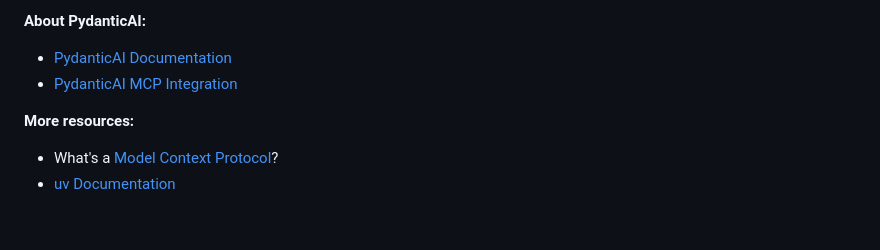
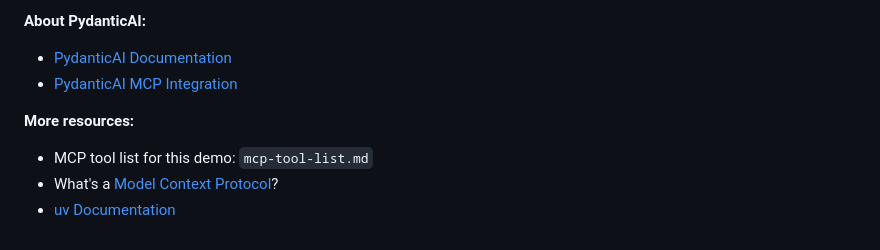
Before and after one commit to BeefreeSDK/beefree-sdk-mcp-example-demo, a Markdown page: README.md, the part around the change. Drawn GitHub-style.

Commit message:
Add MCP tool list reference to README.md

```diff
--- a/README.md
+++ b/README.md
@@ -84,5 +84,6 @@ The application will be available at `http://localhost:8000`
 
 **More resources:**
 
+- MCP tool list for this demo: `mcp-tool-list.md`
 - What's a [Model Context Protocol](https://modelcontextprotocol.io/)?
 - [uv Documentation](https://docs.astral.sh/uv/)
```
